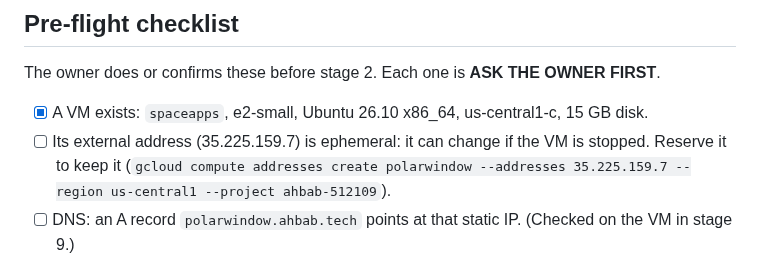
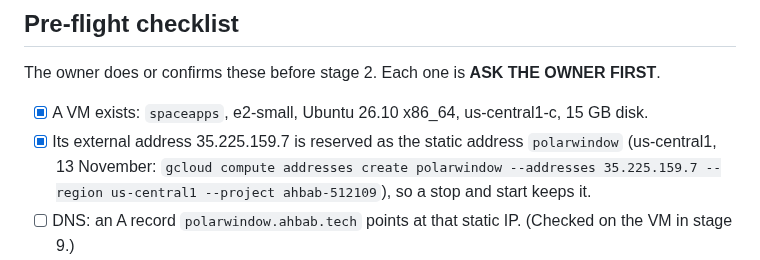
Before and after one commit to MdAhbab/PolarWindow, a Markdown page: docs/deploy-gcp.md, the part around the change. Rendered like a GitHub page.

Commit message:
Deploy: the runbook records the reserved address
35.225.159.7 is now the static address polarwindow in us-central1, so the DNS record survives a stop and start.

```diff
--- a/docs/deploy-gcp.md
+++ b/docs/deploy-gcp.md
@@ -38,9 +38,9 @@ otherwise. The files this runbook uses are in `deploy/`.
 The owner does or confirms these before stage 2. Each one is **ASK THE OWNER FIRST**.
 
 - [x] A VM exists: `spaceapps`, e2-small, Ubuntu 26.10 x86_64, us-central1-c, 15 GB disk.
-- [ ] Its external address (35.225.159.7) is ephemeral: it can change if the VM is stopped.
-  Reserve it to keep it (`gcloud compute addresses create polarwindow --addresses 35.225.159.7
-  --region us-central1 --project ahbab-512109`).
+- [x] Its external address 35.225.159.7 is reserved as the static address `polarwindow`
+  (us-central1, 13 November: `gcloud compute addresses create polarwindow --addresses
+  35.225.159.7 --region us-central1 --project ahbab-512109`), so a stop and start keeps it.
 - [ ] DNS: an A record `polarwindow.ahbab.tech` points at that static IP. (Checked on the VM in stage 9.)
 - [ ] Firewall: TCP 80 and 443 are open to the VM from anywhere (on the VM page, "Allow HTTP traffic" and "Allow HTTPS traffic", which use the default `default-allow-http` and `default-allow-https` rules). Port 80 must stay open: certificate renewals use it.
 - [ ] SSH to the VM works.
```
